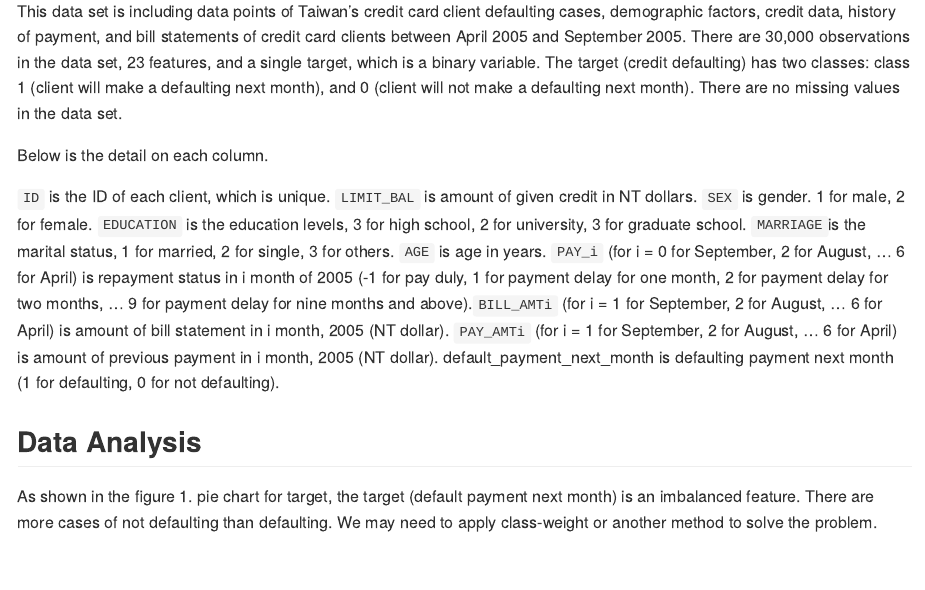
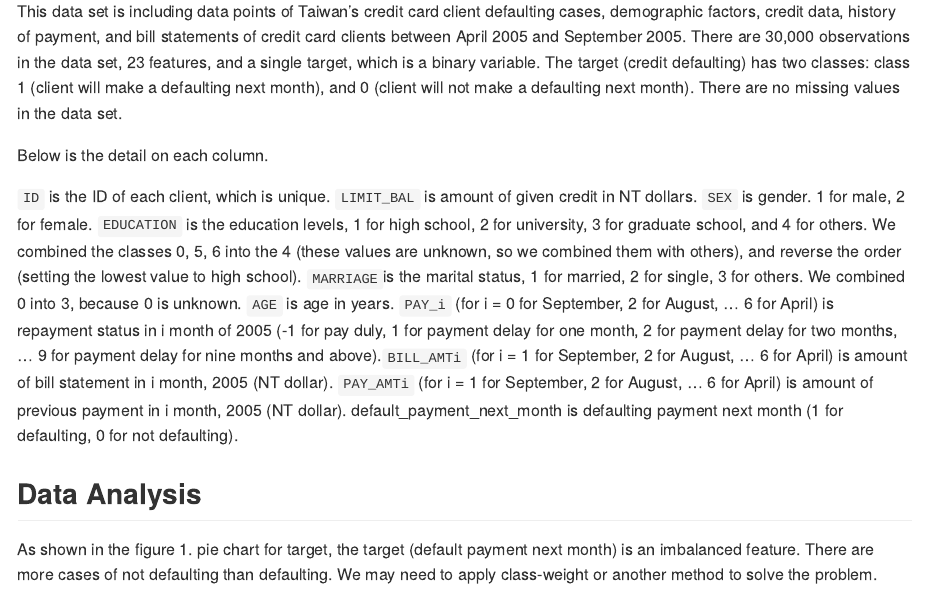
Before and after one commit to UBC-MDS/credit_default_prediction_group_20, an R Markdown document (doc/credit_default_analysis_report.Rmd): the page in a window 1100 px wide, from 790 px down. Rendered offline with R 4.5, knitr and Pandoc, with nearby package versions; a font, style sheet, LaTeX package, included part or bibliography that could not be used is replaced or left out.

Commit message:
explaination for two col

```diff
--- a/doc/credit_default_analysis_report.Rmd
+++ b/doc/credit_default_analysis_report.Rmd
@@ -27,7 +27,7 @@ This data set is including data points of Taiwan's credit card client defaulting
 
 Below is the detail on each column.
 
-`ID` is the ID of each client, which is unique. `LIMIT_BAL` is amount of given credit in NT dollars. `SEX` is gender. 1 for male, 2 for female. `EDUCATION` is the education levels, 3 for high school, 2 for university, 3 for graduate school. `MARRIAGE`is the marital status, 1 for married, 2 for single, 3 for others. `AGE` is age in years. `PAY_i` (for i = 0 for September, 2 for August, ... 6 for April) is repayment status in i month of 2005 (-1 for pay duly, 1 for payment delay for one month, 2 for payment delay for two months, ... 9 for payment delay for nine months and above).`BILL_AMTi` (for i = 1 for September, 2 for August, ... 6 for April) is amount of bill statement in i month, 2005 (NT dollar). `PAY_AMTi` (for i = 1 for September, 2 for August, ... 6 for April) is amount of previous payment in i month, 2005 (NT dollar). default_payment_next_month is defaulting payment next month (1 for defaulting, 0 for not defaulting).
+`ID` is the ID of each client, which is unique. `LIMIT_BAL` is amount of given credit in NT dollars. `SEX` is gender. 1 for male, 2 for female. `EDUCATION` is the education levels, 1 for high school, 2 for university, 3 for graduate school, and 4 for others. We combined the classes 0, 5, 6 into the 4 (these values are unknown, so we combined them with others), and reverse the order (setting the lowest value to high school). `MARRIAGE`is the marital status, 1 for married, 2 for single, 3 for others. We combined 0 into 3, because 0 is unknown. `AGE` is age in years. `PAY_i` (for i = 0 for September, 2 for August, ... 6 for April) is repayment status in i month of 2005 (-1 for pay duly, 1 for payment delay for one month, 2 for payment delay for two months, ... 9 for payment delay for nine months and above).`BILL_AMTi` (for i = 1 for September, 2 for August, ... 6 for April) is amount of bill statement in i month, 2005 (NT dollar). `PAY_AMTi` (for i = 1 for September, 2 for August, ... 6 for April) is amount of previous payment in i month, 2005 (NT dollar). default_payment_next_month is defaulting payment next month (1 for defaulting, 0 for not defaulting).
 
 ## Data Analysis
 
```
